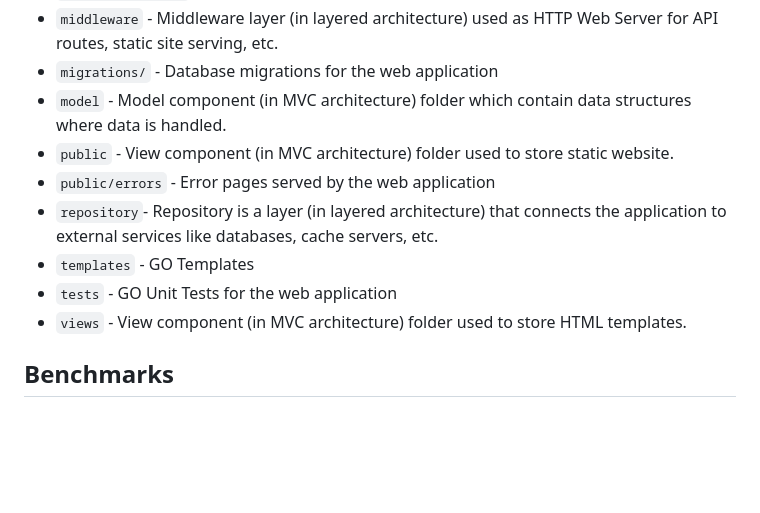
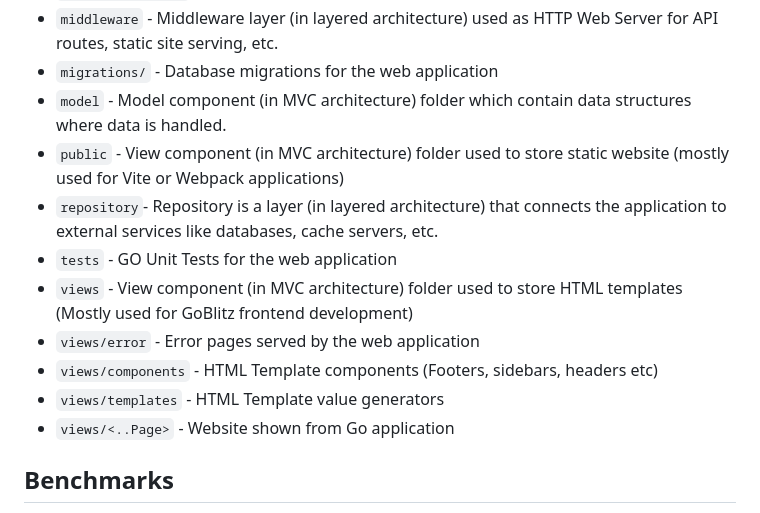
Before and after one commit to LookinLabs/GoBlitz, a Markdown page: README.md, the part around the change. GitHub-like rendering; blank space fills up the shorter version.

Commit message:
Changed a bit readme folder structure

```diff
--- a/README.md
+++ b/README.md
@@ -49,12 +49,14 @@ Feel free to fork this repository as website boilerplate for your next project.
 - `middleware` - Middleware layer (in layered architecture) used as HTTP Web Server for API routes, static site serving, etc.
 - `migrations/` - Database migrations for the web application
 - `model` - Model component (in MVC architecture) folder which contain data structures where data is handled.
-- `public` - View component (in MVC architecture) folder used to store static website.
-- `public/errors` - Error pages served by the web application
+- `public` - View component (in MVC architecture) folder used to store static website (mostly used for Vite or Webpack applications)
 - `repository`- Repository is a layer (in layered architecture) that connects the application to external services like databases, cache servers, etc.
-- `templates` - GO Templates
 - `tests` - GO Unit Tests for the web application
-- `views` - View component (in MVC architecture) folder used to store HTML templates.
+- `views` - View component (in MVC architecture) folder used to store HTML templates (Mostly used for GoBlitz frontend development)
+- `views/error` - Error pages served by the web application
+- `views/components` - HTML Template components (Footers, sidebars, headers etc)
+- `views/templates` - HTML Template value generators
+- `views/<..Page>` - Website shown from Go application
 
 ## Benchmarks
 
```
